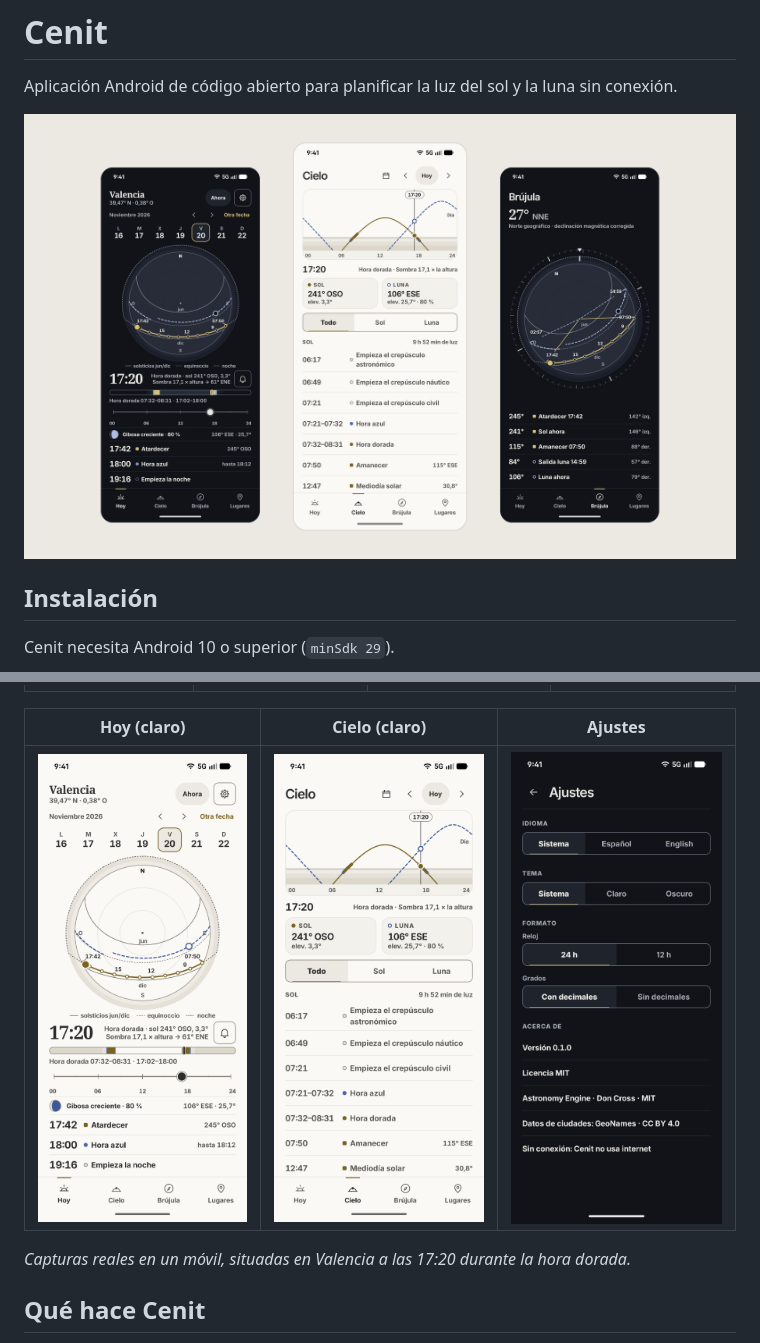
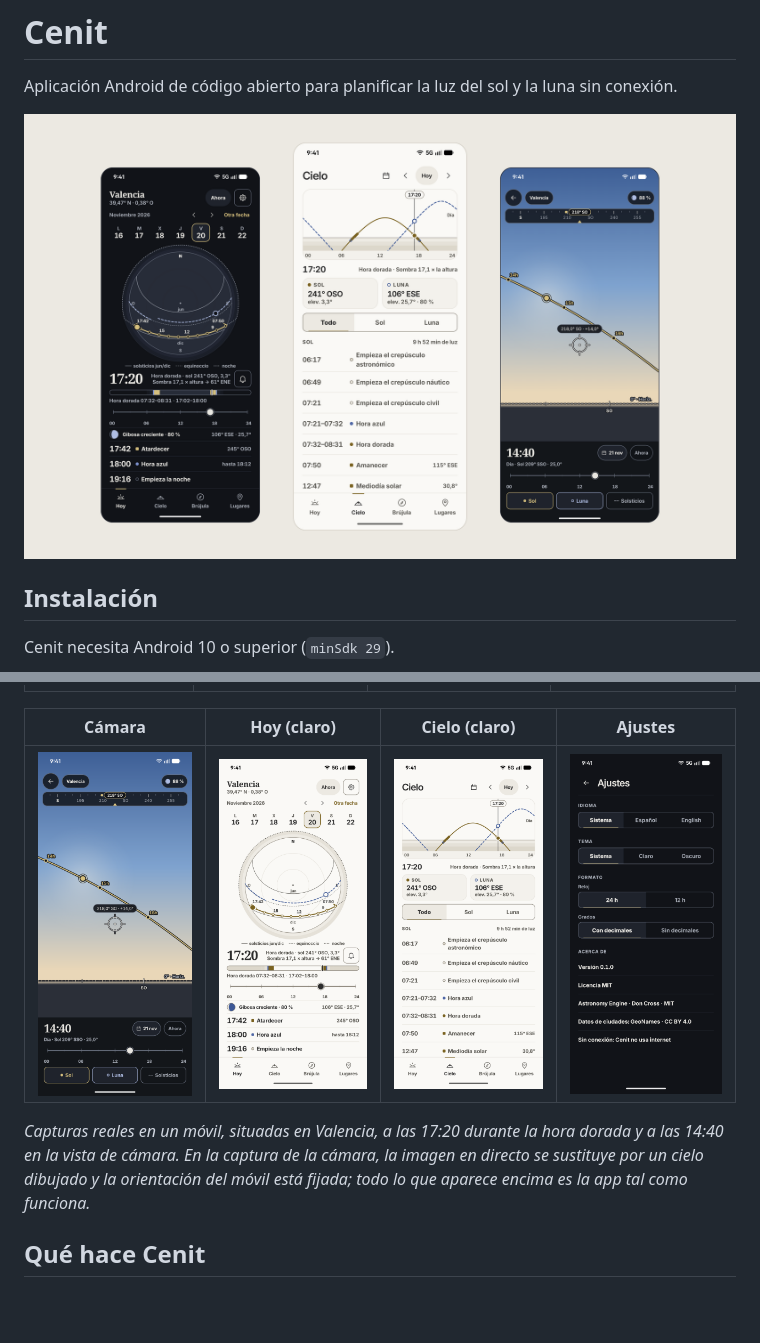
Before and after one commit to Ivan-olivera-dev/cenit, a Markdown page: README.es.md, 2 parts joined by grey strips. Drawn GitHub-style; pictures changed too: docs/brand/cenit-showcase-es.png, docs/screenshots/es/camara-dark.png (added); blank space fills up the shorter version.

Commit message:
docs: add the camera view to the READMEs and showcase

```diff
--- a/README.es.md
+++ b/README.es.md
@@ -23,11 +23,11 @@ Cada versión incluye un archivo `.sha256` y una atestación SLSA de procedencia
 | :---: | :---: | :---: | :---: |
 | ![Pantalla Hoy en tema oscuro](docs/screenshots/es/hoy-dark.png) | ![Pantalla Cielo en tema oscuro](docs/screenshots/es/cielo-dark.png) | ![Pantalla Brújula en tema oscuro](docs/screenshots/es/brujula-dark.png) | ![Pantalla Lugares en tema oscuro](docs/screenshots/es/lugares-dark.png) |
 
-| Hoy (claro) | Cielo (claro) | Ajustes |
-| :---: | :---: | :---: |
-| ![Pantalla Hoy en tema claro](docs/screenshots/es/hoy-light.png) | ![Pantalla Cielo en tema claro](docs/screenshots/es/cielo-light.png) | ![Pantalla Ajustes](docs/screenshots/es/ajustes-dark.png) |
+| Cámara | Hoy (claro) | Cielo (claro) | Ajustes |
+| :---: | :---: | :---: | :---: |
+| ![Vista de cámara con el recorrido del sol sobre el cielo](docs/screenshots/es/camara-dark.png) | ![Pantalla Hoy en tema claro](docs/screenshots/es/hoy-light.png) | ![Pantalla Cielo en tema claro](docs/screenshots/es/cielo-light.png) | ![Pantalla Ajustes](docs/screenshots/es/ajustes-dark.png) |
 
-*Capturas reales en un móvil, situadas en Valencia a las 17:20 durante la hora dorada.*
+*Capturas reales en un móvil, situadas en Valencia, a las 17:20 durante la hora dorada y a las 14:40 en la vista de cámara. En la captura de la cámara, la imagen en directo se sustituye por un cielo dibujado y la orientación del móvil está fijada; todo lo que aparece encima es la app tal como funciona.*
 
 ## Qué hace Cenit
 
```
Also changed, not shown: other parts of README.es.md (+12 -3 lines), README.md (+16 -7 lines), docs/brand/cenit-showcase.png, docs/screenshots/en/camera-dark.png (added), 1 other file.
